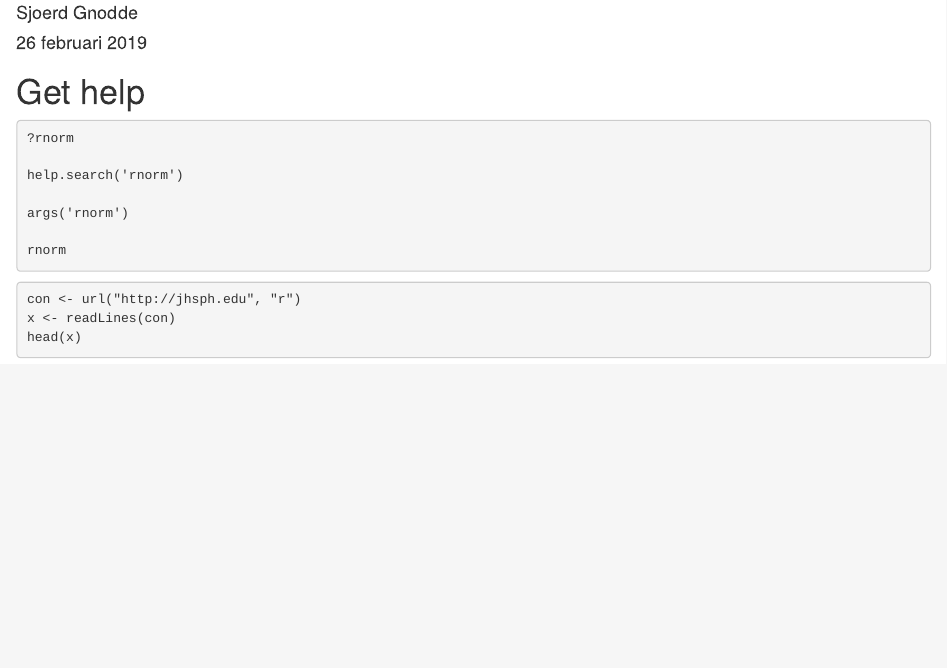
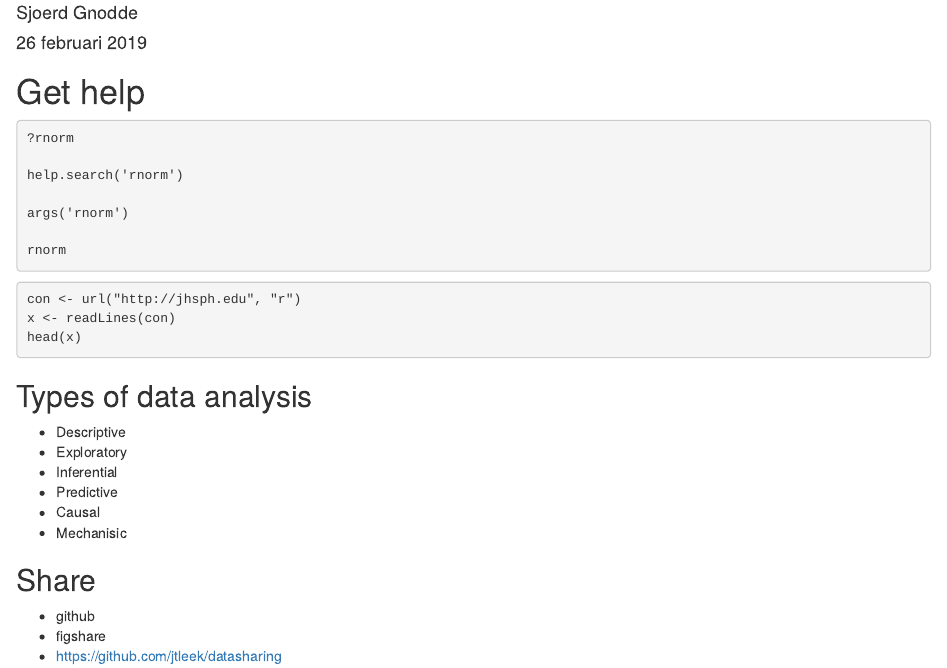
Before and after one commit to SjoerdGn/data-science, an R Markdown document (General_knowledge.Rmd): the page in a window 1100 px wide, from 70 px down. Rendered offline with R 4.5, knitr and Pandoc, with nearby package versions; the code chunks are not run, so their results and figures are left out.

Commit message:
added share

````diff
--- a/General_knowledge.Rmd
+++ b/General_knowledge.Rmd
@@ -23,3 +23,15 @@ con <- url("http://jhsph.edu", "r")
 x <- readLines(con)
 head(x)
 ```
+## Types of data analysis
+* Descriptive
+* Exploratory
+* Inferential
+* Predictive
+* Causal
+* Mechanisic
+
+## Share
+* github
+* figshare
+* https://github.com/jtleek/datasharing
````
Also changed, not shown: General_knowledge.html.
